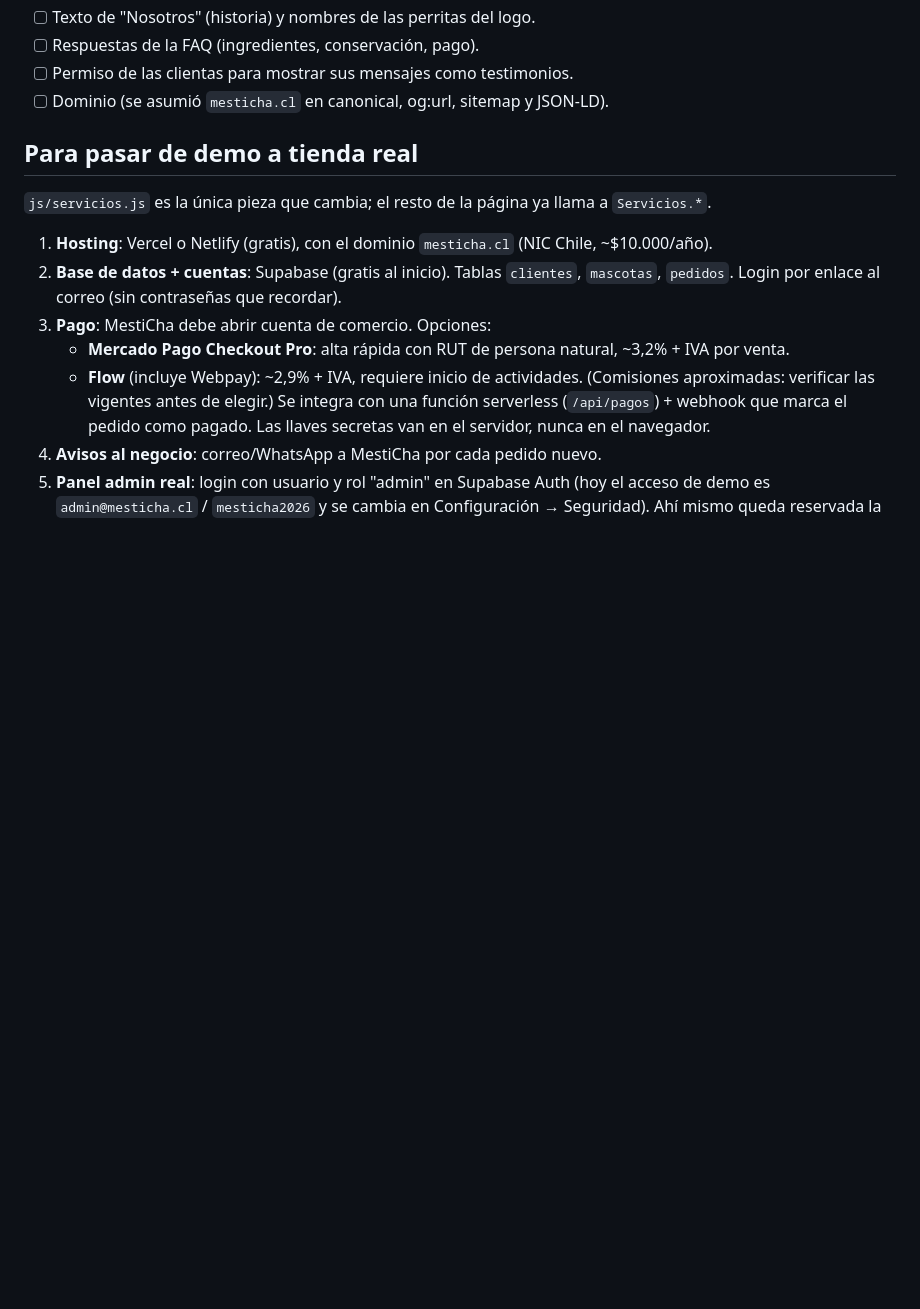
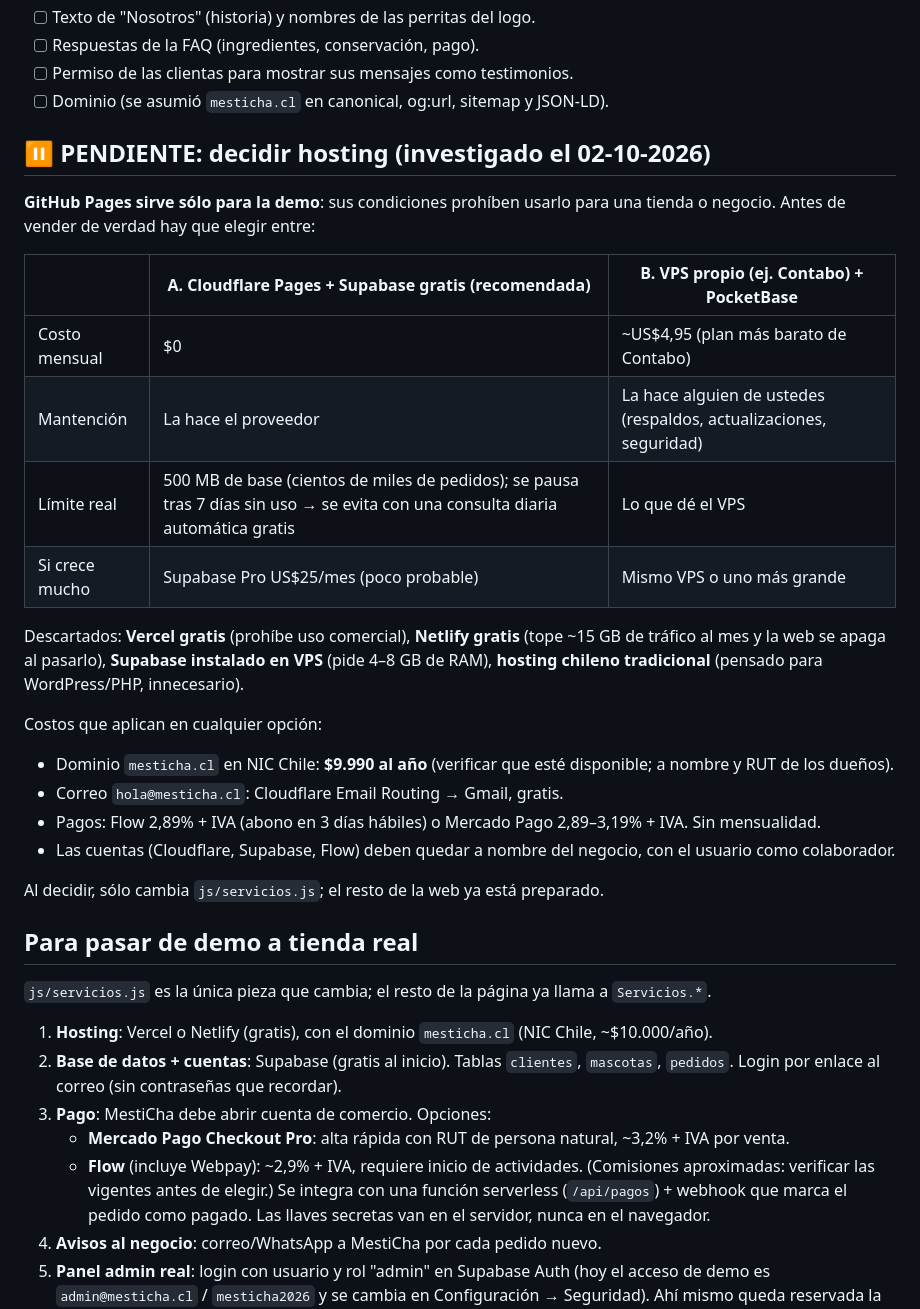
Before and after one commit to Yhorving/mesticha, a Markdown page: PLAN.md, the part around the change. GitHub-like rendering; blank space fills up the shorter version.

Commit message:
MestiCha: decisión de hosting queda pendiente en PLAN.md
Co-Authored-By: Claude Opus 5.5 <noreply@anthropic.com>

```diff
--- a/PLAN.md
+++ b/PLAN.md
@@ -34,6 +34,29 @@ Instagram, despacho y datos de transferencia también se editan desde el panel
 - [ ] Respuestas de la FAQ (ingredientes, conservación, pago).
 - [ ] Permiso de las clientas para mostrar sus mensajes como testimonios.
 - [ ] Dominio (se asumió `mesticha.cl` en canonical, og:url, sitemap y JSON-LD).
+
+## ⏸️ PENDIENTE: decidir hosting (investigado el 02-10-2026)
+
+**GitHub Pages sirve sólo para la demo**: sus condiciones prohíben usarlo para una tienda o negocio.
+Antes de vender de verdad hay que elegir entre:
+
+| | **A. Cloudflare Pages + Supabase gratis** (recomendada) | **B. VPS propio (ej. Contabo) + PocketBase** |
+|---|---|---|
+| Costo mensual | $0 | ~US$4,95 (plan más barato de Contabo) |
+| Mantención | La hace el proveedor | La hace alguien de ustedes (respaldos, actualizaciones, seguridad) |
+| Límite real | 500 MB de base (cientos de miles de pedidos); se pausa tras 7 días sin uso → se evita con una consulta diaria automática gratis | Lo que dé el VPS |
+| Si crece mucho | Supabase Pro US$25/mes (poco probable) | Mismo VPS o uno más grande |
+
+Descartados: **Vercel gratis** (prohíbe uso comercial), **Netlify gratis** (tope ~15 GB de tráfico al mes y la web se apaga al pasarlo),
+**Supabase instalado en VPS** (pide 4–8 GB de RAM), **hosting chileno tradicional** (pensado para WordPress/PHP, innecesario).
+
+Costos que aplican en cualquier opción:
+- Dominio `mesticha.cl` en NIC Chile: **$9.990 al año** (verificar que esté disponible; a nombre y RUT de los dueños).
+- Correo `hola@mesticha.cl`: Cloudflare Email Routing → Gmail, gratis.
+- Pagos: Flow 2,89% + IVA (abono en 3 días hábiles) o Mercado Pago 2,89–3,19% + IVA. Sin mensualidad.
+- Las cuentas (Cloudflare, Supabase, Flow) deben quedar a nombre del negocio, con el usuario como colaborador.
+
+Al decidir, sólo cambia `js/servicios.js`; el resto de la web ya está preparado.
 
 ## Para pasar de demo a tienda real
 
```
